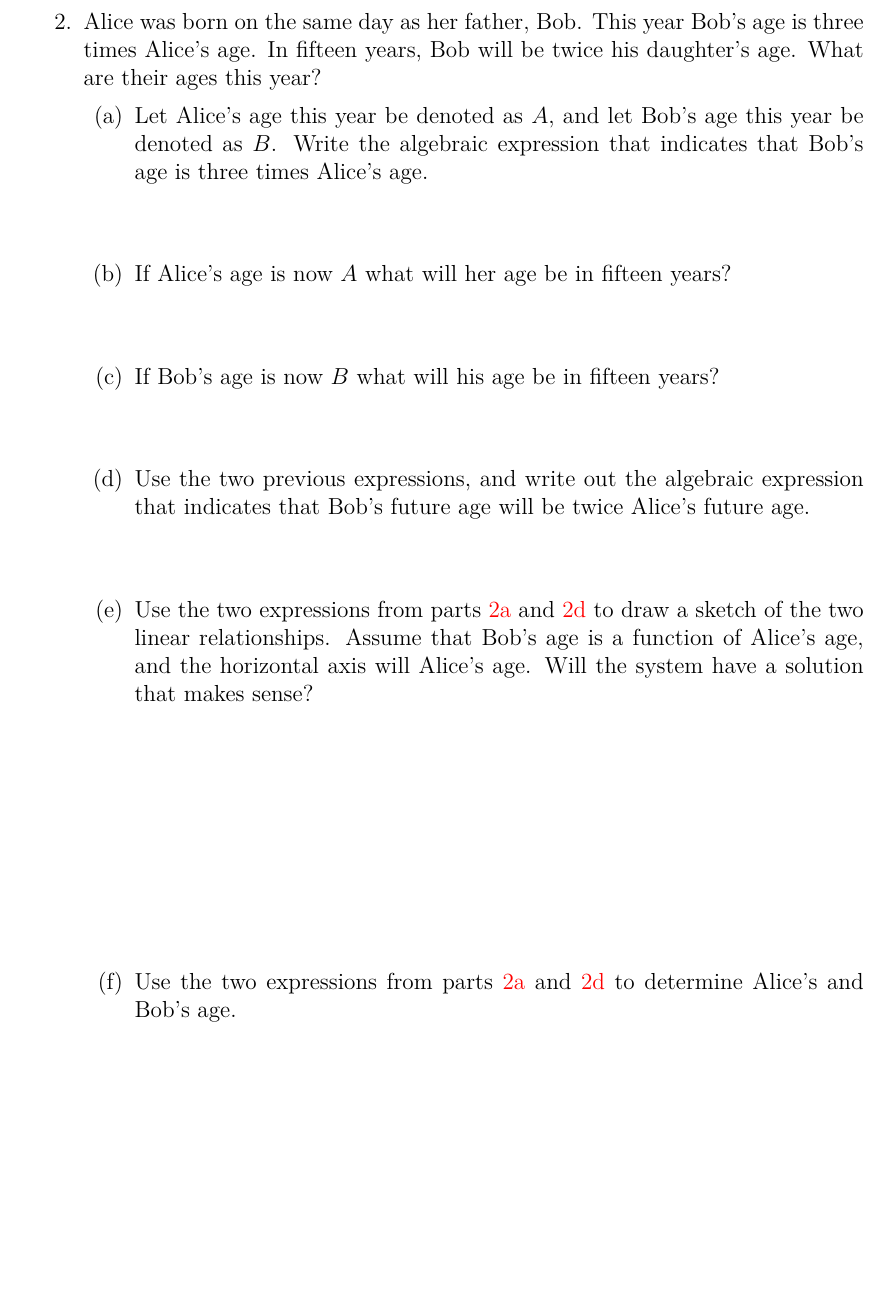
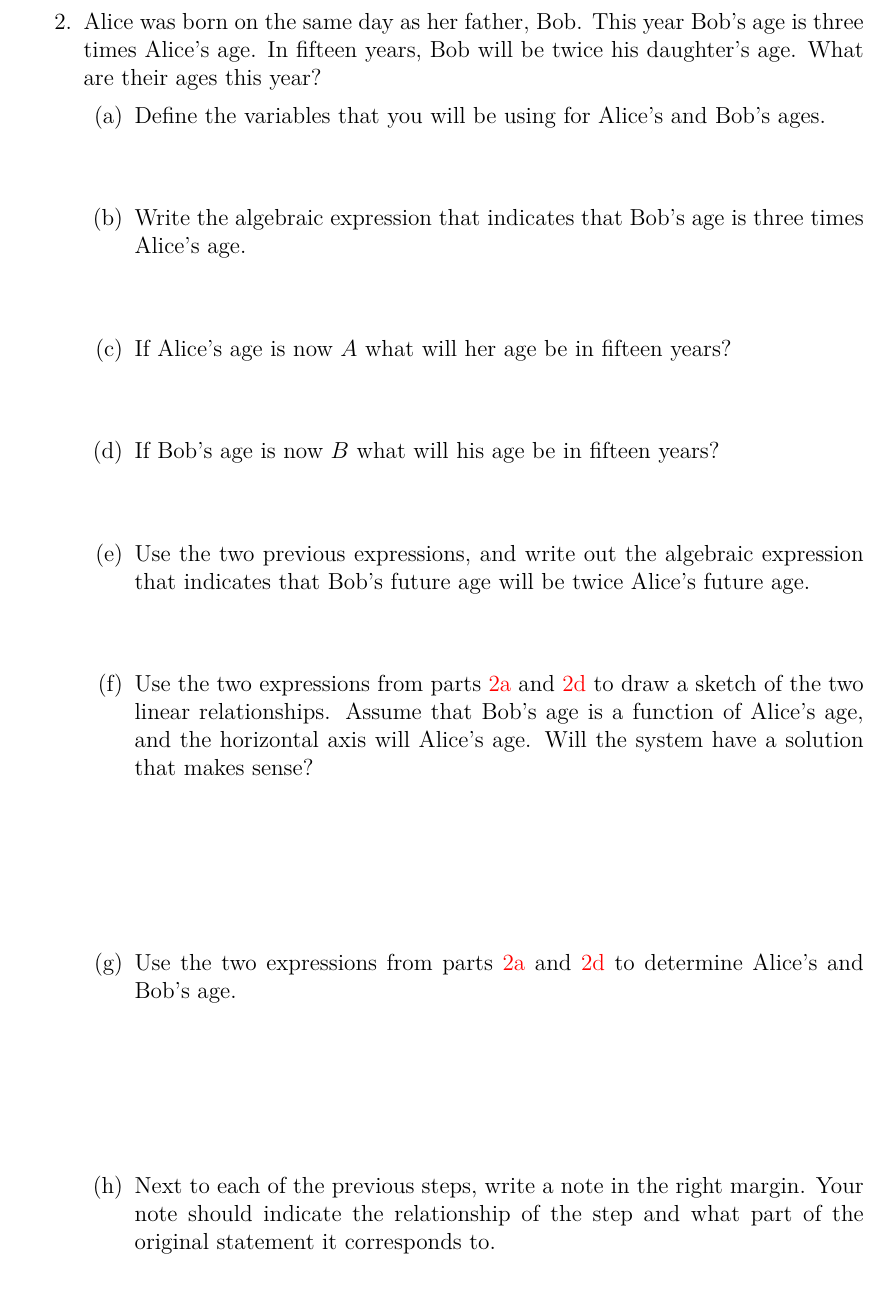
Before and after one commit to KellyBlack/Precalculus, a LaTeX thesis (labManual.tex, which reads functions/section_linear_models.tex): part of page 50 of 265, cut so that both start at the same text, the shorter picture padded with empty space. The pictures show the PDF file labManual.pdf that the author committed with the source.

Commit message:
Added a new part to question 2 in act. 5

```diff
--- a/functions/section_linear_models.tex
+++ b/functions/section_linear_models.tex
@@ -78,8 +78,10 @@
   Bob's age is three times Alice's age. In fifteen years, Bob will be
   twice his daughter's age. What are their ages this year?
   \begin{subproblem}
-  \item Let Alice's age this year be denoted as $A$, and let Bob's age
-    this year be denoted as $B$. Write the algebraic expression that
+  \item Define the variables that you will be using for Alice's and
+    Bob's ages.
+    \vspace{2em}
+  \item Write the algebraic expression that
     indicates that Bob's age is three times Alice's age.
     \label{question:aliceBobCurrentAge}
     \vspace{2em}
@@ -105,6 +107,10 @@
     \ref{question:aliceBobCurrentAge} and \ref{question:aliceBobFutureAge}
     to determine Alice's and Bob's age.
     \vfill
+
+  \item Next to each of the previous steps, write a note in the left
+    margin. Your note should indicate the relationship of the step and
+    what part of the original statement it corresponds to.
   \end{subproblem}
 
 \clearpage
```
Also changed, not shown: labManual.pdf.
